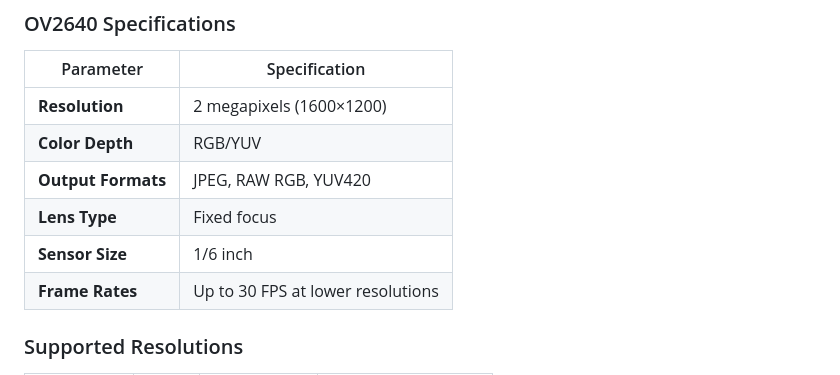
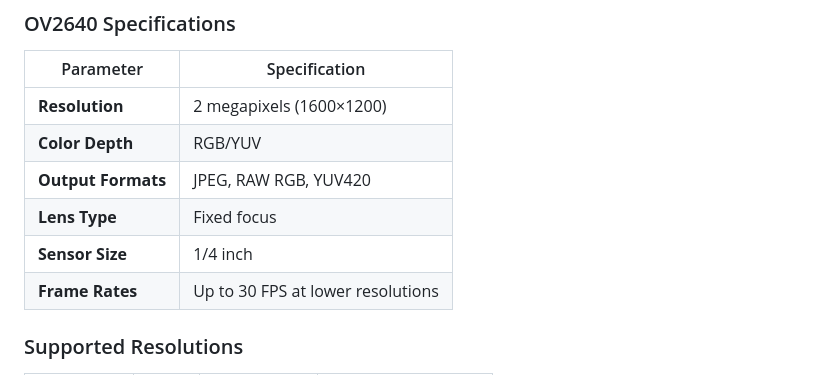
Before and after one commit to Mi-Bee-Studio/ai-thinker-esp32-cam, a Markdown page: docs/en/hardware.md, the part around the change. Rendered like a GitHub page.

```diff
--- a/docs/en/hardware.md
+++ b/docs/en/hardware.md
@@ -131,7 +131,7 @@ The firmware supports the OV2640 camera sensor, a 2-megapixel camera module.
 | **Color Depth** | RGB/YUV |
 | **Output Formats** | JPEG, RAW RGB, YUV420 |
 | **Lens Type** | Fixed focus |
-| **Sensor Size** | 1/6 inch |
+| **Sensor Size** | 1/4 inch |
 | **Frame Rates** | Up to 30 FPS at lower resolutions |
 
 ### Supported Resolutions
```
Also changed, not shown: docs/zh/hardware.md (+1 -1 lines).
